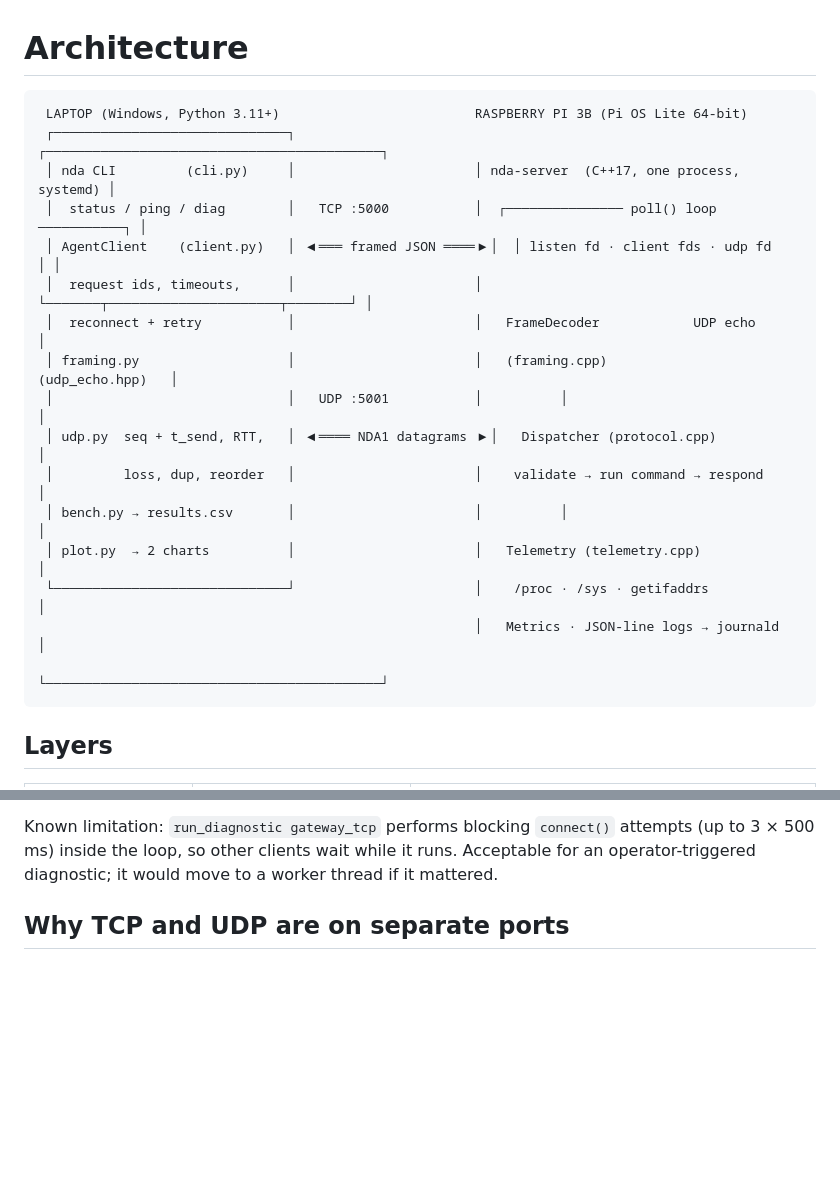
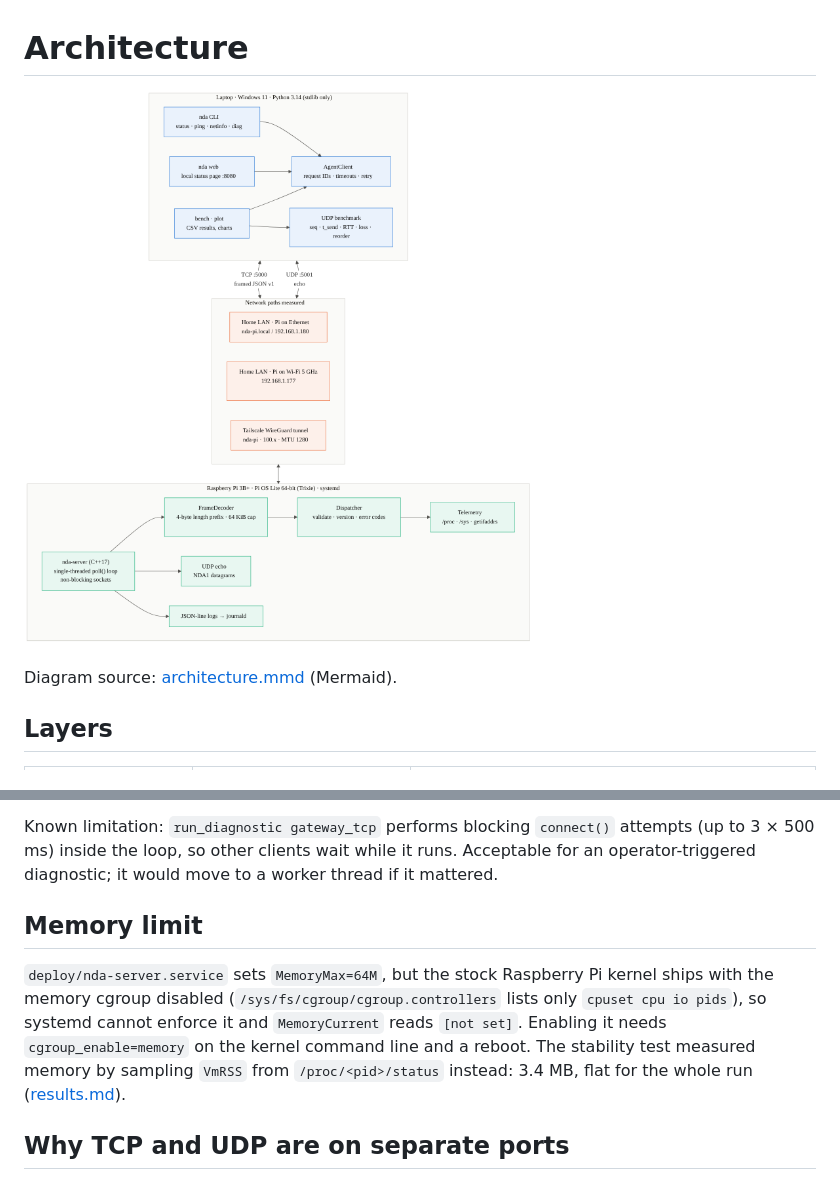
Before and after one commit to xandernickita/embedded-network-agent, a Markdown page: docs/architecture.md, 2 parts joined by grey strips. Rendered like a GitHub page; pictures changed too: docs/architecture.png (added); blank space fills up the shorter version.

````diff
--- a/docs/architecture.md
+++ b/docs/architecture.md
@@ -1,23 +1,8 @@
 # Architecture
 
-```
- LAPTOP (Windows, Python 3.11+)                         RASPBERRY PI 3B (Pi OS Lite 64-bit)
- ┌──────────────────────────────┐                       ┌───────────────────────────────────────────┐
- │ nda CLI         (cli.py)     │                       │ nda-server  (C++17, one process, systemd) │
- │  status / ping / diag        │   TCP :5000           │  ┌─────────────── poll() loop ───────────┐ │
- │ AgentClient    (client.py)   │ ◀═══ framed JSON ════▶│  │ listen fd · client fds · udp fd       │ │
- │  request ids, timeouts,      │                       │  └───────┬──────────────────────┬────────┘ │
- │  reconnect + retry           │                       │   FrameDecoder            UDP echo         │
- │ framing.py                   │                       │   (framing.cpp)           (udp_echo.hpp)   │
- │                              │   UDP :5001           │          │                                 │
- │ udp.py  seq + t_send, RTT,   │ ◀════ NDA1 datagrams ▶│   Dispatcher (protocol.cpp)                │
- │         loss, dup, reorder   │                       │    validate → run command → respond        │
- │ bench.py → results.csv       │                       │          │                                 │
- │ plot.py  → 2 charts          │                       │   Telemetry (telemetry.cpp)                │
- └──────────────────────────────┘                       │    /proc · /sys · getifaddrs               │
-                                                        │   Metrics · JSON-line logs → journald      │
-                                                        └───────────────────────────────────────────┘
-```
+![Architecture](architecture.png)
+
+Diagram source: [architecture.mmd](architecture.mmd) (Mermaid).
 
 ## Layers
 
@@ -59,6 +44,15 @@ Known limitation: `run_diagnostic gateway_tcp` performs blocking `connect()` att
 (up to 3 × 500 ms) inside the loop, so other clients wait while it runs. Acceptable for an
 operator-triggered diagnostic; it would move to a worker thread if it mattered.
 
+## Memory limit
+
+`deploy/nda-server.service` sets `MemoryMax=64M`, but the stock Raspberry Pi kernel ships
+with the memory cgroup disabled (`/sys/fs/cgroup/cgroup.controllers` lists only
+`cpuset cpu io pids`), so systemd cannot enforce it and `MemoryCurrent` reads `[not set]`.
+Enabling it needs `cgroup_enable=memory` on the kernel command line and a reboot. The
+stability test measured memory by sampling `VmRSS` from `/proc/<pid>/status` instead:
+3.4 MB, flat for the whole run ([results.md](results.md)).
+
 ## Why TCP and UDP are on separate ports
 
 The command channel needs reliability and ordering (TCP). The benchmark channel must be
````
Also changed, not shown: README.md (+14 -10 lines), docs/pi-environment.md (+5 -3 lines), docs/results.md (added, +205 -0 lines), benchmarks/results/latency_vs_payload.png, benchmarks/results/throughput_vs_clients.png, 1 other file.
